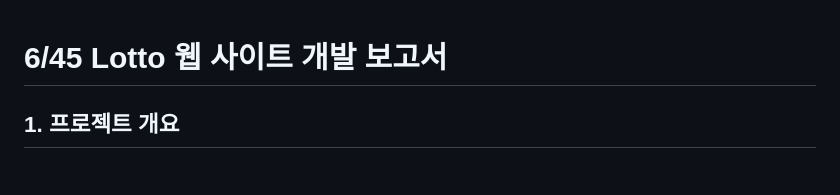
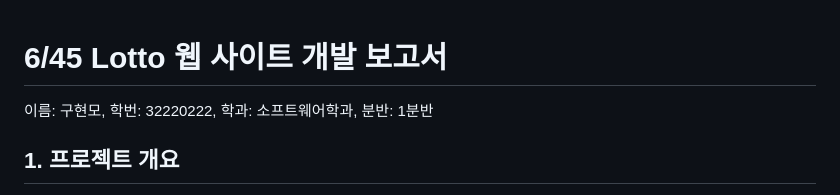
Before and after one commit to hmooko/oss-assignment-lotto, a Markdown page: docs/report.md, the part around the change. GitHub-like rendering.

Commit message:
docs: add student information to report

```diff
--- a/docs/report.md
+++ b/docs/report.md
@@ -1,5 +1,6 @@
 # 6/45 Lotto 웹 사이트 개발 보고서
 
+이름: 구현모, 학번: 32220222, 학과: 소프트웨어학과, 분반: 1분반
 ## 1. 프로젝트 개요
 
 Django와 Docker를 사용하여 6/45 Lotto 웹 사이트를 구현했다. 일반 사용자는 복권을 구매하고 당첨 결과를 확인할 수 있으며, 관리자는 판매 내역과 당첨 내역을 확인하고 회차 추첨을 실행할 수 있다.
```
